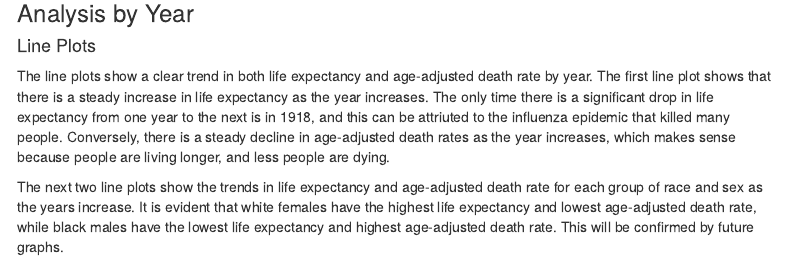
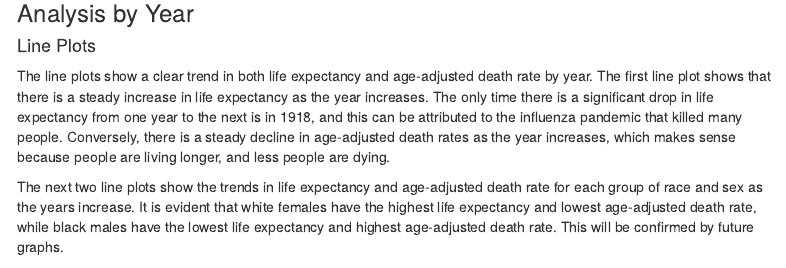
Before and after one commit to jdelaro/ST558project1, an R Markdown document (XML_Vignette.Rmd): the page in a window 1100 px wide, from 2100 px down. Rendered offline with R 4.5, knitr and Pandoc, with nearby package versions; some code elsewhere in the file could not run offline; menus at the side of the page are left out.

Commit message:
Edited some typos and experimented with some changes

```diff
--- a/XML_Vignette.Rmd
+++ b/XML_Vignette.Rmd
@@ -260,7 +260,7 @@ m + geom_point(color = "navy blue") +
 
 #### Line Plots
 
-The line plots show a clear trend in both life expectancy and age-adjusted death rate by year. The first line plot shows that there is a steady increase in life expectancy as the year increases. The only time there is a significant drop in life expectancy from one year to the next is in 1918, and this can be attriuted to the influenza epidemic that killed many people. Conversely, there is a steady decline in age-adjusted death rates as the year increases, which makes sense because people are living longer, and less people are dying.
+The line plots show a clear trend in both life expectancy and age-adjusted death rate by year. The first line plot shows that there is a steady increase in life expectancy as the year increases. The only time there is a significant drop in life expectancy from one year to the next is in 1918, and this can be attributed to the influenza pandemic that killed many people. Conversely, there is a steady decline in age-adjusted death rates as the year increases, which makes sense because people are living longer, and less people are dying.
 
 The next two line plots show the trends in life expectancy and age-adjusted death rate for each group of race and sex as the years increase. It is evident that white females have the highest life expectancy and lowest age-adjusted death rate, while black males have the lowest life expectancy and highest age-adjusted death rate. This will be confirmed by future graphs.
 
```
Also changed, not shown: XML_Vignette.Rmd (1 more changed lines).
